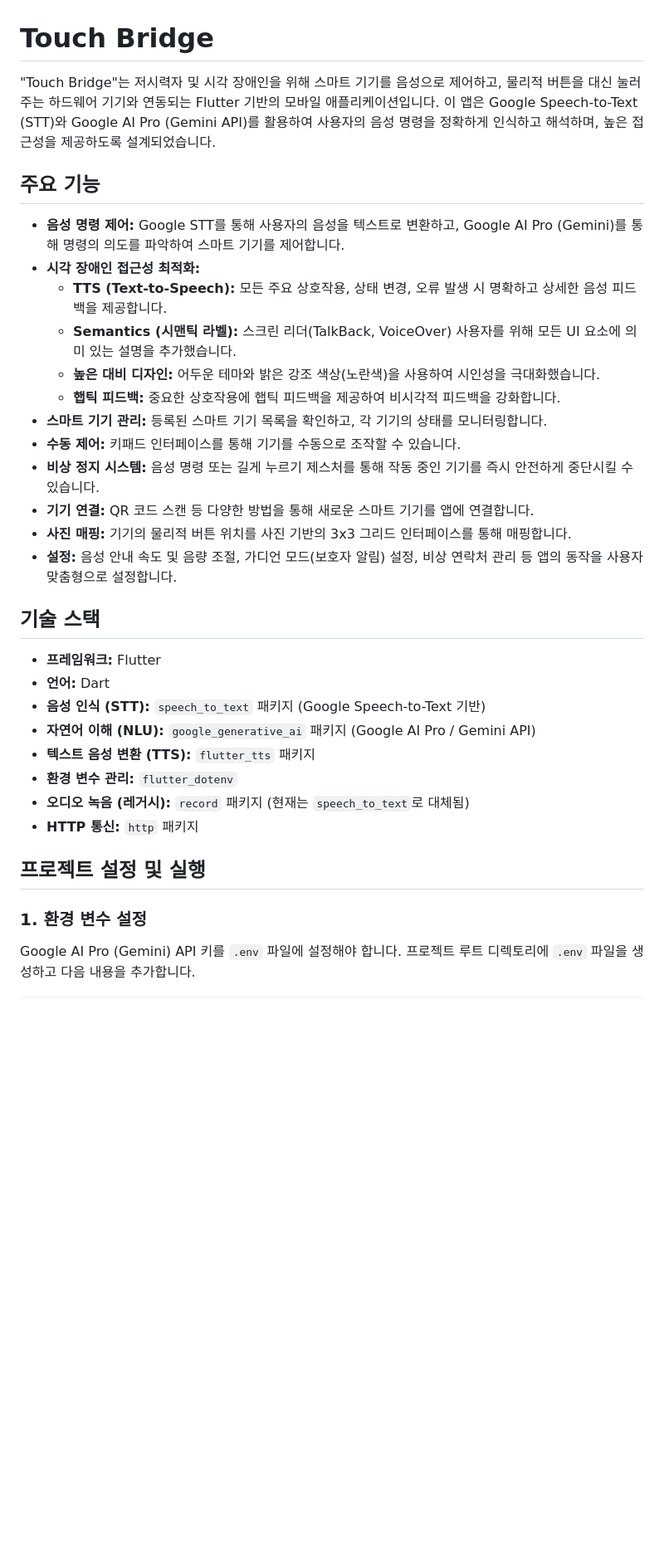
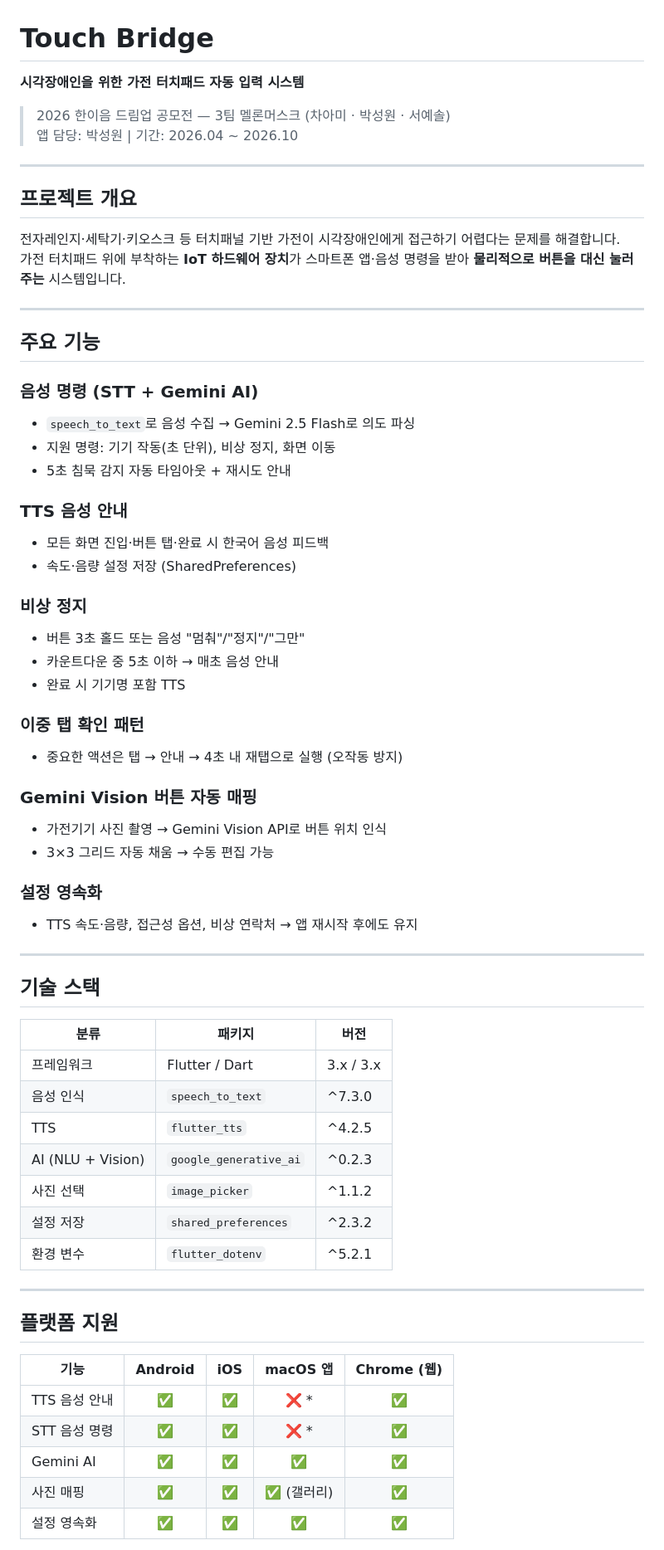
Before and after one commit to Seongwonp/touch_bridge, a Markdown page: README.md, the part around one of its changes. Shown at 83% size. Rendered like a GitHub page; blank space fills up the shorter version.

Commit message:
docs: update WORK_LOG and README to reflect current state
WORK_LOG: macOS 26 TCC 크래시 수정, 웹 지원, 침묵 감지 기록 추가
README: 플랫폼별 지원 현황, 최신 기술 스택, 실행 방법, 구조 전면 갱신

```diff
--- a/README.md
+++ b/README.md
@@ -1,36 +1,68 @@
 # Touch Bridge
 
-"Touch Bridge"는 저시력자 및 시각 장애인을 위해 스마트 기기를 음성으로 제어하고, 물리적 버튼을 대신 눌러주는 하드웨어 기기와 연동되는 Flutter 기반의 모바일 애플리케이션입니다. 이 앱은 Google Speech-to-Text (STT)와 Google AI Pro (Gemini API)를 활용하여 사용자의 음성 명령을 정확하게 인식하고 해석하며, 높은 접근성을 제공하도록 설계되었습니다.
+**시각장애인을 위한 가전 터치패드 자동 입력 시스템**
+
+> 2026 한이음 드림업 공모전 — 3팀 멜론머스크 (차아미 · 박성원 · 서예솔)
+> 앱 담당: 박성원 | 기간: 2026.04 ~ 2026.10
+
+---
+
+## 프로젝트 개요
+
+전자레인지·세탁기·키오스크 등 터치패널 기반 가전이 시각장애인에게 접근하기 어렵다는 문제를 해결합니다.
+가전 터치패드 위에 부착하는 **IoT 하드웨어 장치**가 스마트폰 앱·음성 명령을 받아 **물리적으로 버튼을 대신 눌러주는** 시스템입니다.
+
+---
 
 ## 주요 기능
 
-*   **음성 명령 제어:** Google STT를 통해 사용자의 음성을 텍스트로 변환하고, Google AI Pro (Gemini)를 통해 명령의 의도를 파악하여 스마트 기기를 제어합니다.
-*   **시각 장애인 접근성 최적화:**
-    *   **TTS (Text-to-Speech):** 모든 주요 상호작용, 상태 변경, 오류 발생 시 명확하고 상세한 음성 피드백을 제공합니다.
-    *   **Semantics (시맨틱 라벨):** 스크린 리더(TalkBack, VoiceOver) 사용자를 위해 모든 UI 요소에 의미 있는 설명을 추가했습니다.
-    *   **높은 대비 디자인:** 어두운 테마와 밝은 강조 색상(노란색)을 사용하여 시인성을 극대화했습니다.
-    *   **햅틱 피드백:** 중요한 상호작용에 햅틱 피드백을 제공하여 비시각적 피드백을 강화합니다.
-*   **스마트 기기 관리:** 등록된 스마트 기기 목록을 확인하고, 각 기기의 상태를 모니터링합니다.
-*   **수동 제어:** 키패드 인터페이스를 통해 기기를 수동으로 조작할 수 있습니다.
-*   **비상 정지 시스템:** 음성 명령 또는 길게 누르기 제스처를 통해 작동 중인 기기를 즉시 안전하게 중단시킬 수 있습니다.
-*   **기기 연결:** QR 코드 스캔 등 다양한 방법을 통해 새로운 스마트 기기를 앱에 연결합니다.
-*   **사진 매핑:** 기기의 물리적 버튼 위치를 사진 기반의 3x3 그리드 인터페이스를 통해 매핑합니다.
-*   **설정:** 음성 안내 속도 및 음량 조절, 가디언 모드(보호자 알림) 설정, 비상 연락처 관리 등 앱의 동작을 사용자 맞춤형으로 설정합니다.
+### 음성 명령 (STT + Gemini AI)
+- `speech_to_text`로 음성 수집 → Gemini 2.5 Flash로 의도 파싱
+- 지원 명령: 기기 작동(초 단위), 비상 정지, 화면 이동
+- 5초 침묵 감지 자동 타임아웃 + 재시도 안내
+
+### TTS 음성 안내
+- 모든 화면 진입·버튼 탭·완료 시 한국어 음성 피드백
+- 속도·음량 설정 저장 (SharedPreferences)
+
+### 비상 정지
+- 버튼 3초 홀드 또는 음성 "멈춰"/"정지"/"그만"
+- 카운트다운 중 5초 이하 → 매초 음성 안내
+- 완료 시 기기명 포함 TTS
+
+### 이중 탭 확인 패턴
+- 중요한 액션은 탭 → 안내 → 4초 내 재탭으로 실행 (오작동 방지)
+
+### Gemini Vision 버튼 자동 매핑
+- 가전기기 사진 촬영 → Gemini Vision API로 버튼 위치 인식
+- 3×3 그리드 자동 채움 → 수동 편집 가능
+
+### 설정 영속화
+- TTS 속도·음량, 접근성 옵션, 비상 연락처 → 앱 재시작 후에도 유지
+
+---
 
 ## 기술 스택
 
-*   **프레임워크:** Flutter
-*   **언어:** Dart
-*   **음성 인식 (STT):** `speech_to_text` 패키지 (Google Speech-to-Text 기반)
-*   **자연어 이해 (NLU):** `google_generative_ai` 패키지 (Google AI Pro / Gemini API)
-*   **텍스트 음성 변환 (TTS):** `flutter_tts` 패키지
-*   **환경 변수 관리:** `flutter_dotenv`
-*   **오디오 녹음 (레거시):** `record` 패키지 (현재는 `speech_to_text`로 대체됨)
-*   **HTTP 통신:** `http` 패키지
+| 분류 | 패키지 | 버전 |
+|------|--------|------|
+| 프레임워크 | Flutter / Dart | 3.x / 3.x |
+| 음성 인식 | `speech_to_text` | ^7.3.0 |
+| TTS | `flutter_tts` | ^4.2.5 |
+| AI (NLU + Vision) | `google_generative_ai` | ^0.2.3 |
+| 사진 선택 | `image_picker` | ^1.1.2 |
+| 설정 저장 | `shared_preferences` | ^2.3.2 |
+| 환경 변수 | `flutter_dotenv` | ^5.2.1 |
 
-## 프로젝트 설정 및 실행
+---
 
-### 1. 환경 변수 설정
+## 플랫폼 지원
 
-Google AI Pro (Gemini) API 키를 `.env` 파일에 설정해야 합니다. 프로젝트 루트 디렉토리에 `.env` 파일을 생성하고 다음 내용을 추가합니다.
+| 기능 | Android | iOS | macOS 앱 | Chrome (웹) |
+|------|:-------:|:---:|:--------:|:-----------:|
+| TTS 음성 안내 | ✅ | ✅ | ❌ * | ✅ |
+| STT 음성 명령 | ✅ | ✅ | ❌ * | ✅ |
+| Gemini AI | ✅ | ✅ | ✅ | ✅ |
+| 사진 매핑 | ✅ | ✅ | ✅ (갤러리) | ✅ |
+| 설정 영속화 | ✅ | ✅ | ✅ | ✅ |
 
```
Also changed, not shown: other parts of README.md (+119 -86 lines), docs/WORK_LOG.md (+66 -2 lines).
